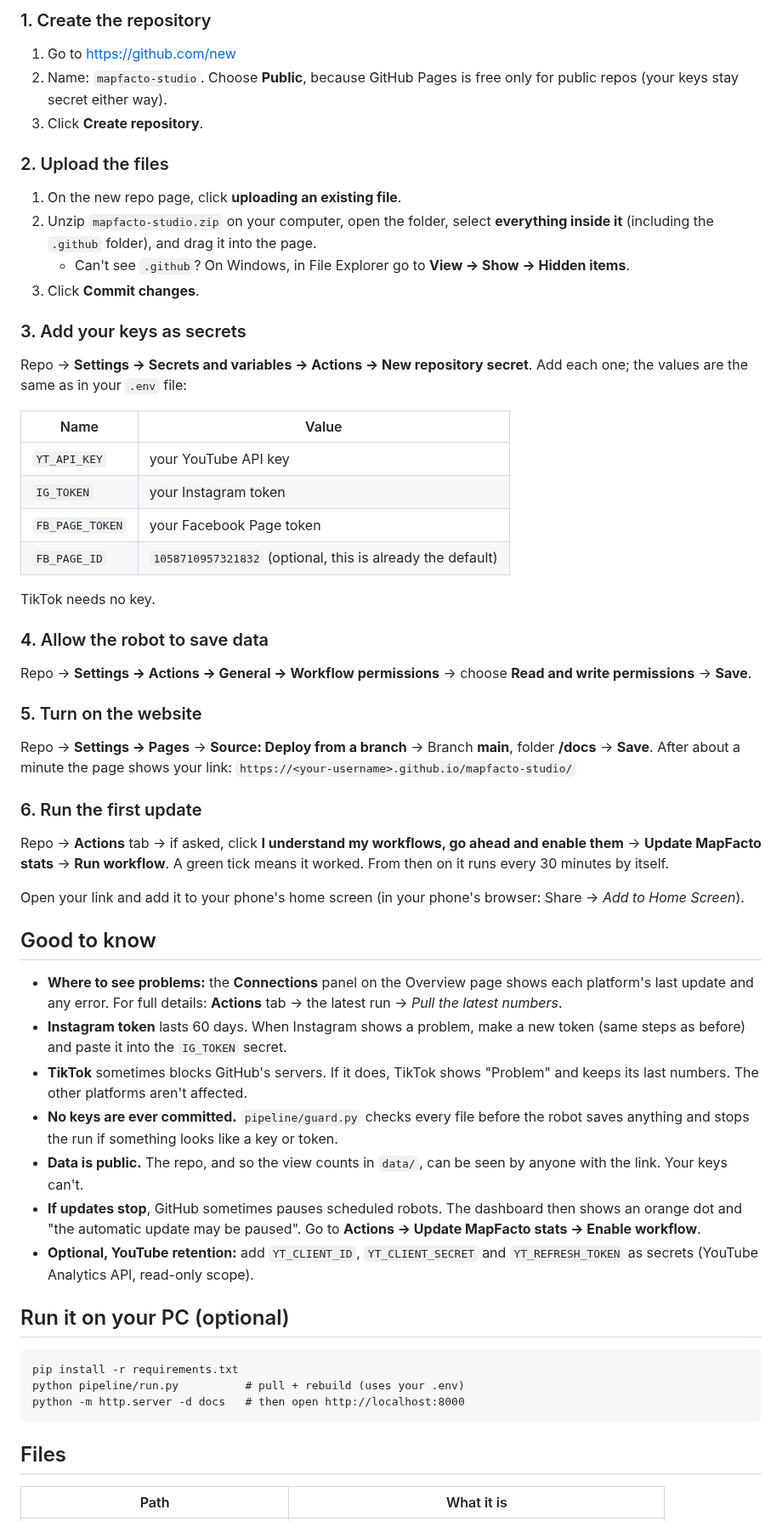
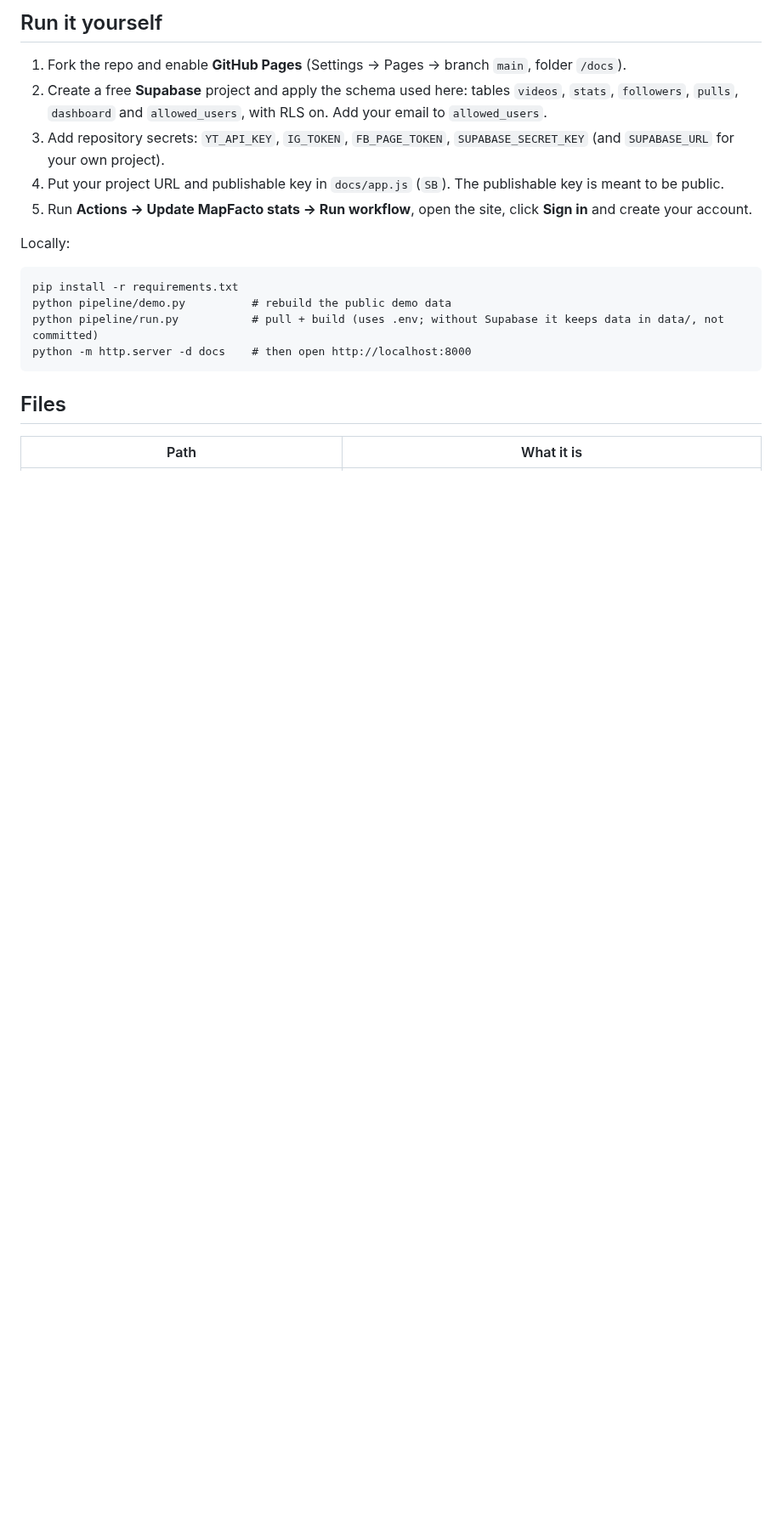
Before and after one commit to Akshay-ALLAM/mapfacto-studio, a Markdown page: README.md, the part around one of its changes. Shown at 85% size. Drawn GitHub-style; blank space fills up the shorter version.

````diff
--- a/README.md
+++ b/README.md
@@ -24,54 +42,17 @@ GitHub Actions (every 30 min)          GitHub Pages
 
-### 1. Create the repository
-1. Go to https://github.com/new
-2. Name: `mapfacto-studio`. Choose **Public**, because GitHub Pages is free only for public repos (your keys stay secret either way).
-3. Click **Create repository**.
+## Run it yourself
+1. Fork the repo and enable **GitHub Pages** (Settings → Pages → branch `main`, folder `/docs`).
+2. Create a free **Supabase** project and apply the schema used here: tables `videos`, `stats`, `followers`, `pulls`, `dashboard` and `allowed_users`, with RLS on. Add your email to `allowed_users`.
+3. Add repository secrets: `YT_API_KEY`, `IG_TOKEN`, `FB_PAGE_TOKEN`, `SUPABASE_SECRET_KEY` (and `SUPABASE_URL` for your own project).
+4. Put your project URL and publishable key in `docs/app.js` (`SB`). The publishable key is meant to be public.
+5. Run **Actions → Update MapFacto stats → Run workflow**, open the site, click **Sign in** and create your account.
 
-### 2. Upload the files
-1. On the new repo page, click **uploading an existing file**.
-2. Unzip `mapfacto-studio.zip` on your computer, open the folder, select **everything inside it** (including the `.github` folder), and drag it into the page.
-   - Can't see `.github`? On Windows, in File Explorer go to **View → Show → Hidden items**.
-3. Click **Commit changes**.
-
-### 3. Add your keys as secrets
-Repo → **Settings → Secrets and variables → Actions → New repository secret**. Add each one; the values are the same as in your `.env` file:
-
-| Name | Value |
-|---|---|
-| `YT_API_KEY` | your YouTube API key |
-| `IG_TOKEN` | your Instagram token |
-| `FB_PAGE_TOKEN` | your Facebook Page token |
-| `FB_PAGE_ID` | `1058710957321832` (optional, this is already the default) |
-
-TikTok needs no key.
-
-### 4. Allow the robot to save data
-Repo → **Settings → Actions → General → Workflow permissions** → choose **Read and write permissions** → **Save**.
-
-### 5. Turn on the website
-Repo → **Settings → Pages** → **Source: Deploy from a branch** → Branch **main**, folder **/docs** → **Save**.
-After about a minute the page shows your link: `https://<your-username>.github.io/mapfacto-studio/`
-
-### 6. Run the first update
-Repo → **Actions** tab → if asked, click **I understand my workflows, go ahead and enable them** →
-**Update MapFacto stats** → **Run workflow**. A green tick means it worked. From then on it runs every 30 minutes by itself.
-
-Open your link and add it to your phone's home screen (in your phone's browser: Share → *Add to Home Screen*).
-
-## Good to know
-- **Where to see problems:** the **Connections** panel on the Overview page shows each platform's last update and any error. For full details: **Actions** tab → the latest run → *Pull the latest numbers*.
-- **Instagram token** lasts 60 days. When Instagram shows a problem, make a new token (same steps as before) and paste it into the `IG_TOKEN` secret.
-- **TikTok** sometimes blocks GitHub's servers. If it does, TikTok shows "Problem" and keeps its last numbers. The other platforms aren't affected.
-- **No keys are ever committed.** `pipeline/guard.py` checks every file before the robot saves anything and stops the run if something looks like a key or token.
-- **Data is public.** The repo, and so the view counts in `data/`, can be seen by anyone with the link. Your keys can't.
-- **If updates stop**, GitHub sometimes pauses scheduled robots. The dashboard then shows an orange dot and "the automatic update may be paused". Go to **Actions → Update MapFacto stats → Enable workflow**.
-- **Optional, YouTube retention:** add `YT_CLIENT_ID`, `YT_CLIENT_SECRET` and `YT_REFRESH_TOKEN` as secrets (YouTube Analytics API, read-only scope).
-
-## Run it on your PC (optional)
+Locally:
 ```
 pip install -r requirements.txt
-python pipeline/run.py          # pull + rebuild (uses your .env)
-python -m http.server -d docs   # then open http://localhost:8000
+python pipeline/demo.py          # rebuild the public demo data
+python pipeline/run.py           # pull + build (uses .env; without Supabase it keeps data in data/, not committed)
+python -m http.server -d docs    # then open http://localhost:8000
 ```
 
 ## Files
````
Also changed, not shown: other parts of README.md (+40 -19 lines), docs/preview-desktop.jpg, docs/preview-phone.jpg, docs/preview-platform.jpg, 16 other files.
